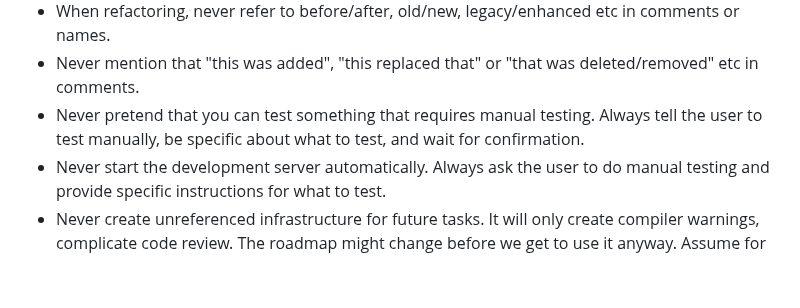
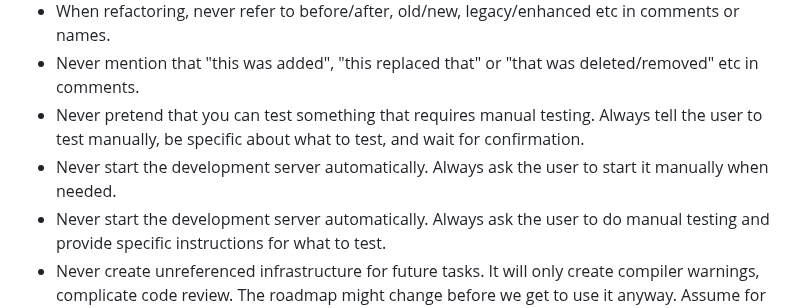
Before and after one commit to mandersson1024/intonation-toy, a Markdown page: CLAUDE.md, the part around the change. GitHub-like rendering; blank space fills up the shorter version.

```diff
--- a/CLAUDE.md
+++ b/CLAUDE.md
@@ -11,6 +11,7 @@ This file is manually edited.
 - When refactoring, never refer to before/after, old/new, legacy/enhanced etc in comments or names.
 - Never mention that "this was added", "this replaced that" or "that was deleted/removed" etc in comments.
 - Never pretend that you can test something that requires manual testing. Always tell the user to test manually, be specific about what to test, and wait for confirmation.
+- Never start the development server automatically. Always ask the user to start it manually when needed.
 - Never start the development server automatically. Always ask the user to do manual testing and provide specific instructions for what to test.
 - Never create unreferenced infrastructure for future tasks. It will only create compiler warnings, complicate code review. The roadmap might change before we get to use it anyway. Assume for now that you aren't gonna need it (YAGNI). Write TODO comments for expected future code. Use stubs as placeholders for incomplete but referenced implementations.
 - Make placeholders obvious to the user. Always include the word "placeholder" in placeholder strings.
```
